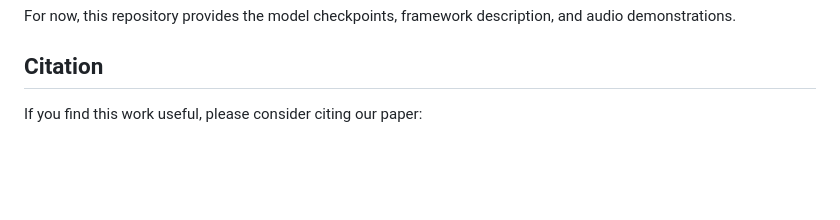
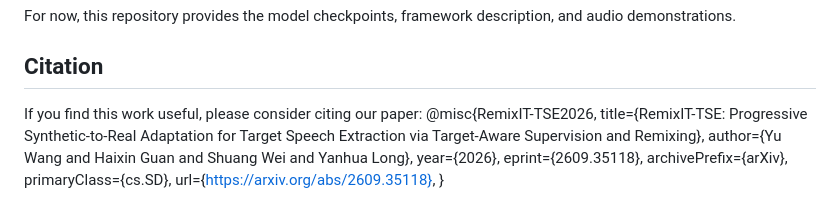
Before and after one commit to YuWang-Speech/RemixIT-TSE, a Markdown page: README.md, the part around the change. Rendered like a GitHub page; blank space fills up the shorter version.

Commit message:
Add citation for RemixIT-TSE paper
Added citation for the RemixIT-TSE paper in README.

```diff
--- a/README.md
+++ b/README.md
@@ -92,3 +92,12 @@ For now, this repository provides the model checkpoints, framework description,
 ## Citation
 
 If you find this work useful, please consider citing our paper:
+@misc{RemixIT-TSE2026,
+      title={RemixIT-TSE: Progressive Synthetic-to-Real Adaptation for Target Speech Extraction via Target-Aware Supervision and Remixing},
+      author={Yu Wang and Haixin Guan and Shuang Wei and Yanhua Long},
+      year={2026},
+      eprint={2609.35118},
+      archivePrefix={arXiv},
+      primaryClass={cs.SD},
+      url={https://arxiv.org/abs/2609.35118},
+}
```
